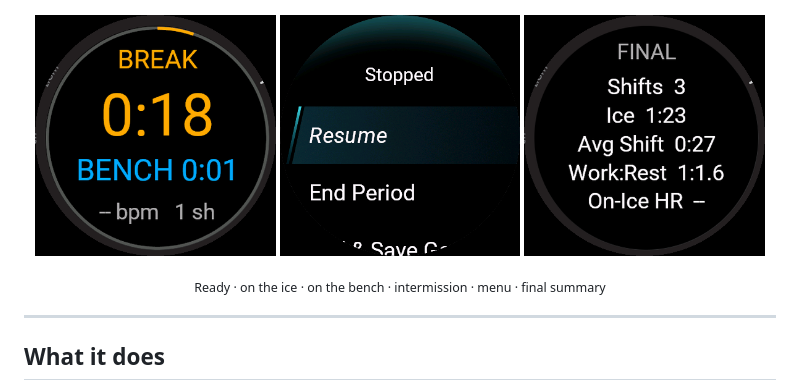
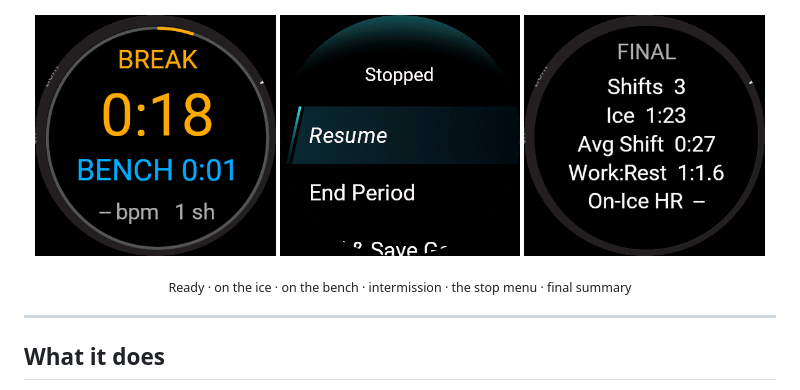
Before and after one commit to MatthewMacri/Garmin-Hockey-Tracker, a Markdown page: README.md, the part around one of its changes. GitHub-like rendering.

```diff
--- a/README.md
+++ b/README.md
@@ -20,7 +20,7 @@ so the same build runs across the Garmin watch range.
   <img src="docs/screenshots/06-summary.png" width="32%" alt="Post-game summary" />
 </p>
 <p align="center">
-  <sub>Ready &middot; on the ice &middot; on the bench &middot; intermission &middot; menu &middot; final summary</sub>
+  <sub>Ready &middot; on the ice &middot; on the bench &middot; intermission &middot; the stop menu &middot; final summary</sub>
 </p>
 
 ---
```
Also changed, not shown: other parts of README.md (+1 -1 lines), store/listing.md (+42 -4 lines), store/images/cover-500x500.png (added), store/images/hero-1440x720.jpg (added), 1 other file.
